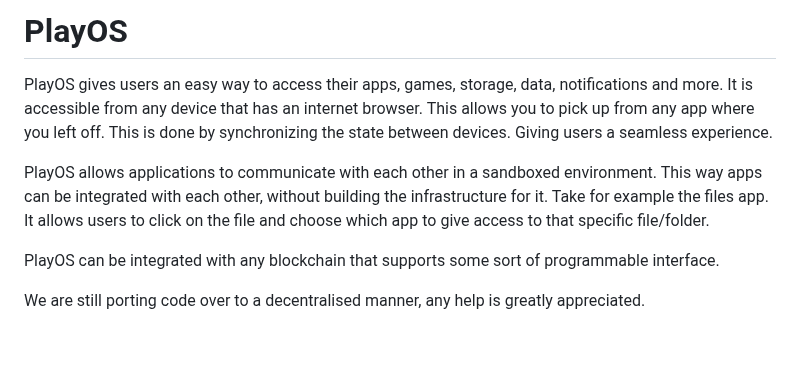
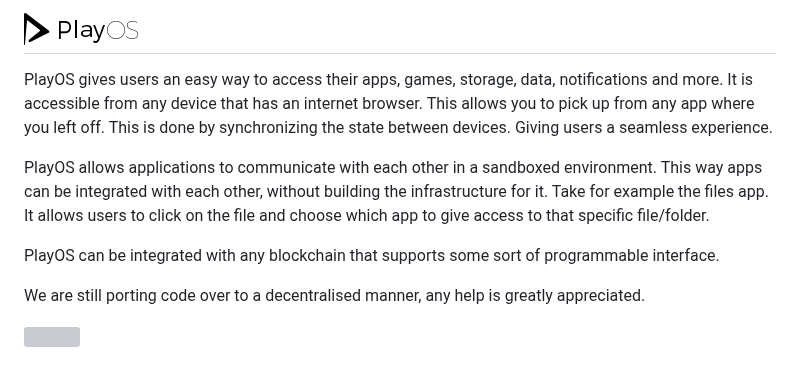
Before and after one commit to Play-OS/PlayOS, a Markdown page: README.md, the part around one of its changes. GitHub-like rendering; pictures changed too: screenshots/logo.png (added); blank space fills up the shorter version; grey boxes are pictures that could not be loaded.

Commit message:
chore(README): Add screenshots

```diff
--- a/README.md
+++ b/README.md
@@ -1,6 +1,6 @@
-# PlayOS
+# ![PlayOS](./screenshots/logo.png)
 
- PlayOS gives users an easy way to access their apps, games, storage, data, notifications and more. It is accessible from any device that has an internet browser. This allows you to pick up from any app where you left off. This is done by synchronizing the state between devices. Giving users a seamless experience.
+PlayOS gives users an easy way to access their apps, games, storage, data, notifications and more. It is accessible from any device that has an internet browser. This allows you to pick up from any app where you left off. This is done by synchronizing the state between devices. Giving users a seamless experience.
 
 PlayOS allows applications to communicate with each other in a sandboxed environment. This way apps can be integrated with each other, without building the infrastructure for it. Take for example the files app. It allows users to click on the file and choose which app to give access to that specific file/folder.
 
```
Also changed, not shown: other parts of README.md (+2 -0 lines), 6 other files.
